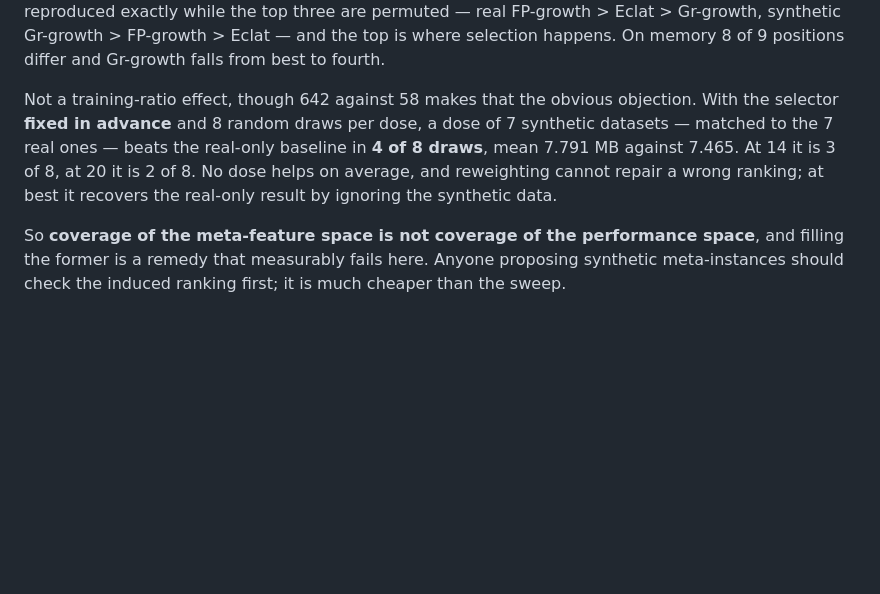
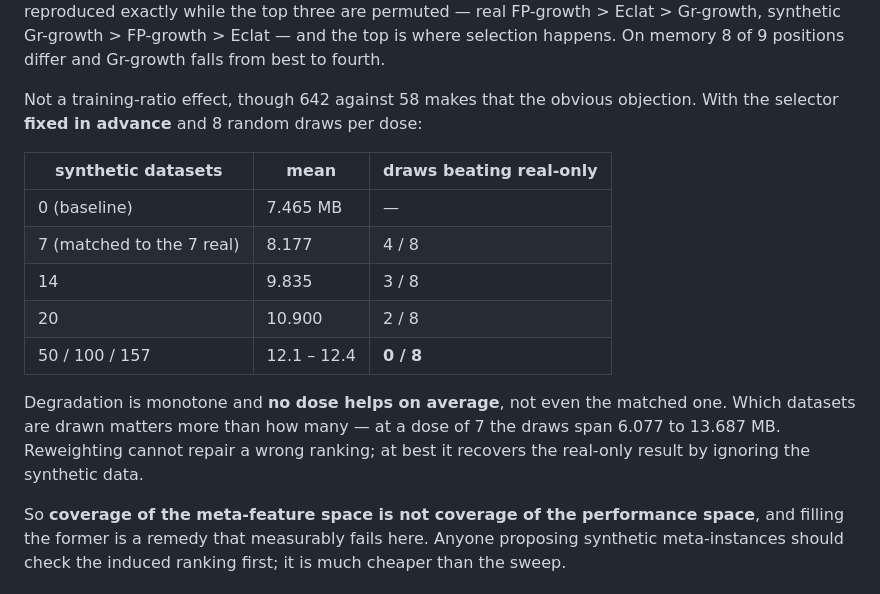
Before and after one commit to Hanketsu35/generator-survey, a Markdown page: recommender/README.md, the part around the change. GitHub-like rendering; blank space fills up the shorter version.

Commit message:
Replace the dose-response figures with the unbiased ones
The previous commit quoted a dose-7 mean of 7.791 MB. That number came from
taking the best of six selectors scored on the held-out fold -- the very
statistic the same commit identifies as selection on the test set. Rerun with
the selector fixed in advance, the mean is 8.177 and the spread is wider,
6.077 to 13.687 rather than to 11.138, because a fixed selector can do worse
than the best of six.

The conclusion is unchanged and now reads more cleanly, because the full curve
is monotone where the biased one was not:

    dose    0    7     14     20     50    100    157
    mean  7.465 8.177 9.835 10.900 12.269 12.142 12.413
    wins    -   4/8   3/8    2/8    0/8    0/8    0/8

No dose beats the real-only baseline on average, not even the one matched to
the seven real datasets, and from 50 datasets on not a single draw of eight
does. Which datasets are drawn matters more than how many.

```diff
--- a/recommender/README.md
+++ b/recommender/README.md
@@ -397,11 +397,20 @@ FP-growth > Eclat — and the top is where selection happens. On memory 8 of 9
 positions differ and Gr-growth falls from best to fourth.
 
 Not a training-ratio effect, though 642 against 58 makes that the obvious
-objection. With the selector **fixed in advance** and 8 random draws per dose, a
-dose of 7 synthetic datasets — matched to the 7 real ones — beats the real-only
-baseline in **4 of 8 draws**, mean 7.791 MB against 7.465. At 14 it is 3 of 8, at
-20 it is 2 of 8. No dose helps on average, and reweighting cannot repair a wrong
-ranking; at best it recovers the real-only result by ignoring the synthetic data.
+objection. With the selector **fixed in advance** and 8 random draws per dose:
+
+| synthetic datasets | mean | draws beating real-only |
+|---|---|---|
+| 0 (baseline) | 7.465 MB | — |
+| 7 (matched to the 7 real) | 8.177 | 4 / 8 |
+| 14 | 9.835 | 3 / 8 |
+| 20 | 10.900 | 2 / 8 |
+| 50 / 100 / 157 | 12.1 – 12.4 | **0 / 8** |
+
+Degradation is monotone and **no dose helps on average**, not even the matched
+one. Which datasets are drawn matters more than how many — at a dose of 7 the
+draws span 6.077 to 13.687 MB. Reweighting cannot repair a wrong ranking; at
+best it recovers the real-only result by ignoring the synthetic data.
 
 So **coverage of the meta-feature space is not coverage of the performance
 space**, and filling the former is a remedy that measurably fails here. Anyone
```
